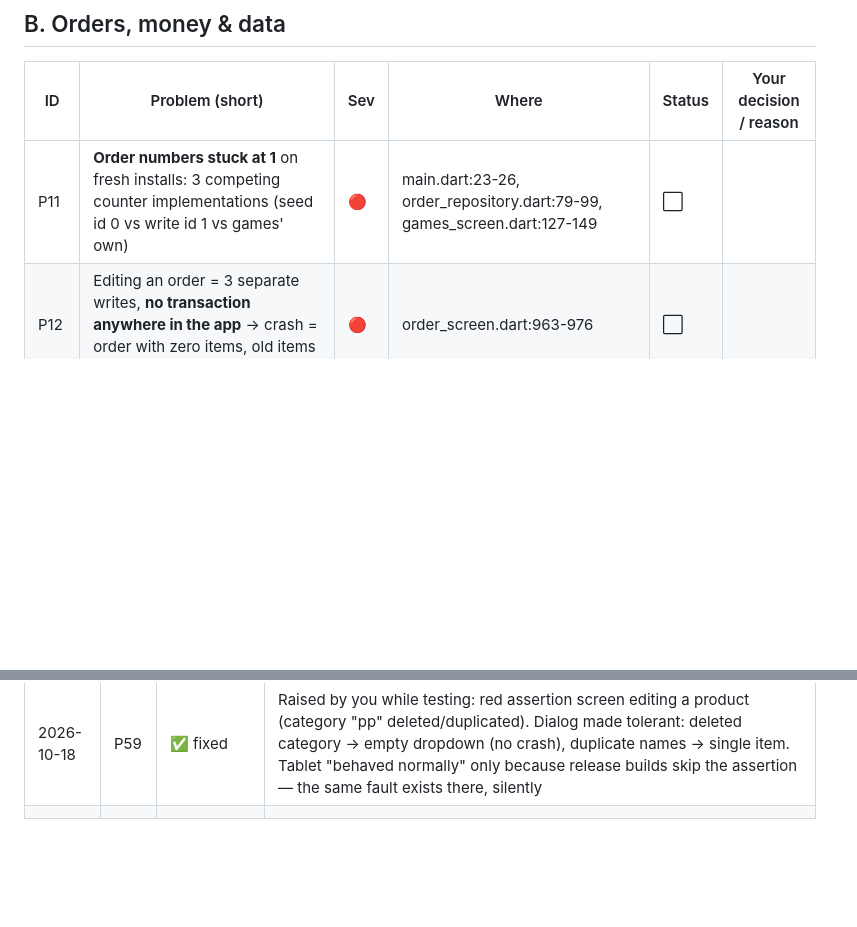
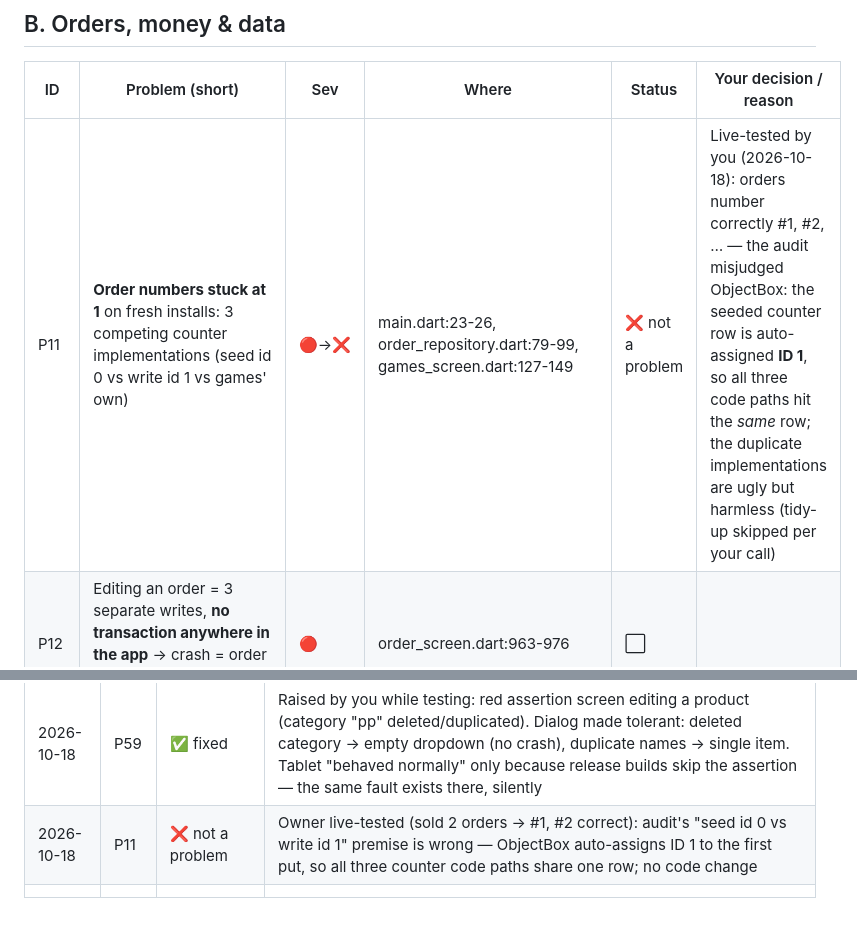
Before and after one commit to B00ZI/trinty-pos, a Markdown page: PROBLEMS.md, 2 parts joined by grey strips. GitHub-like rendering; blank space fills up the shorter version.

Commit message:
docs: P11 closed as false alarm (live test shows correct numbering)

```diff
--- a/PROBLEMS.md
+++ b/PROBLEMS.md
@@ -28,7 +28,7 @@ Your decision is recorded in the Status column. Nothing is changed without your
 
 | ID | Problem (short) | Sev | Where | Status | Your decision / reason |
 |----|------------------|-----|-------|--------|--------------------------|
-| P11 | **Order numbers stuck at 1** on fresh installs: 3 competing counter implementations (seed id 0 vs write id 1 vs games' own) | 🔴 | main.dart:23-26, order_repository.dart:79-99, games_screen.dart:127-149 | ⬜ | |
+| P11 | **Order numbers stuck at 1** on fresh installs: 3 competing counter implementations (seed id 0 vs write id 1 vs games' own) | 🔴→❌ | main.dart:23-26, order_repository.dart:79-99, games_screen.dart:127-149 | ❌ not a problem | Live-tested by you (2026-10-18): orders number correctly #1, #2, … — the audit misjudged ObjectBox: the seeded counter row is auto-assigned **ID 1**, so all three code paths hit the *same* row; the duplicate implementations are ugly but harmless (tidy-up skipped per your call) |
 | P12 | Editing an order = 3 separate writes, **no transaction anywhere in the app** → crash = order with zero items, old items deleted | 🔴 | order_screen.dart:963-976 | ⬜ | |
 | P13 | Cart cleared **before** receipt is built → **takeaway flag & kitchen comment never print**; also prints **twice**; "Ticket Simple" orders save **without user** | 🔴 | order_screen.dart:1000-1104, 1013-1051 | ⬜ | |
 | P14 | **8 different revenue formulas** that disagree; reprint ignores stored price + extras → reprinted receipts show wrong money (deleted product → 0.00) | 🔴 | printer_helper.dart:71-93 + 7 others | ⬜ | |
@@ -117,4 +117,5 @@ Your decision is recorded in the Status column. Nothing is changed without your
 | 2026-10-18 | P09 | ⚠️ keep as-is | Desktop is secondary; Windows-reinstall lockouts recover through your existing manual token → new key flow; hardware fingerprint would add a dependency + require changes to your generator app |
 | 2026-10-18 | P10 | ⚠️ keep + back up keystore | Client tablets already installed → switching signing key/app id = forced uninstall = data wipe; keep debug signing, migrate deliberately later. Owner must back up `debug.keystore` from the build machine (this laptop doesn't have it — a machine without it silently generates a NEW identity on first Android build) |
 | 2026-10-18 | P59 | ✅ fixed | Raised by you while testing: red assertion screen editing a product (category "pp" deleted/duplicated). Dialog made tolerant: deleted category → empty dropdown (no crash), duplicate names → single item. Tablet "behaved normally" only because release builds skip the assertion — the same fault exists there, silently |
+| 2026-10-18 | P11 | ❌ not a problem | Owner live-tested (sold 2 orders → #1, #2 correct): audit's "seed id 0 vs write id 1" premise is wrong — ObjectBox auto-assigns ID 1 to the first put, so all three counter code paths share one row; no code change |
 |      |     |          |                       |
```
